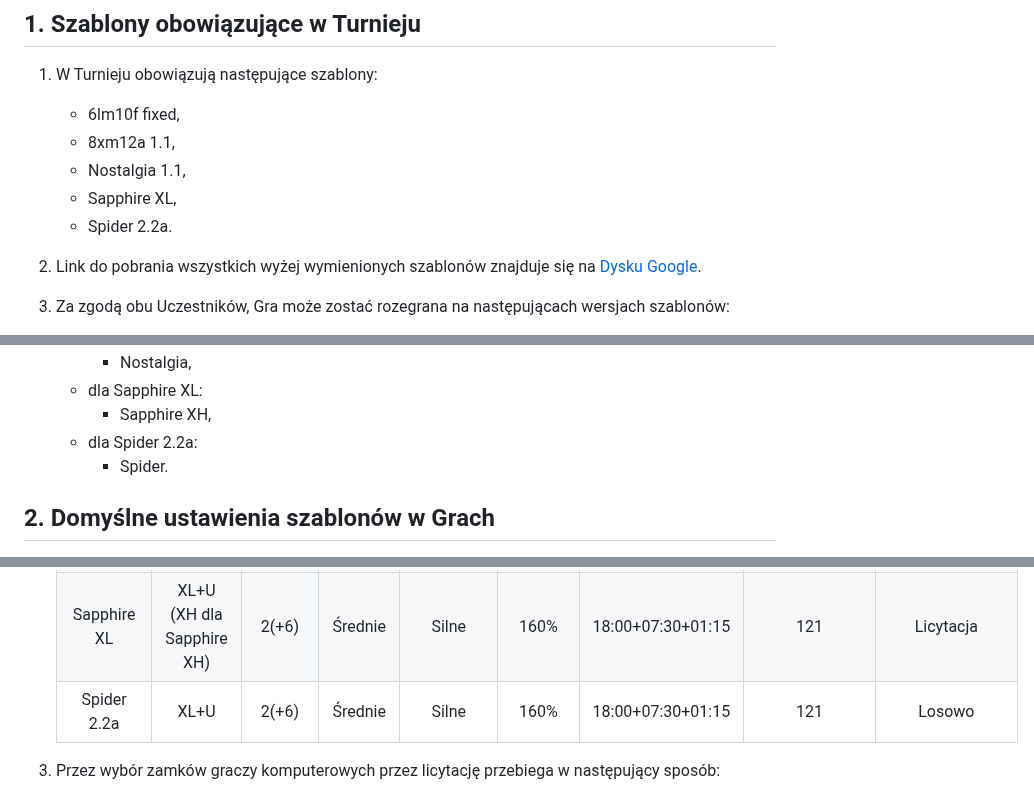
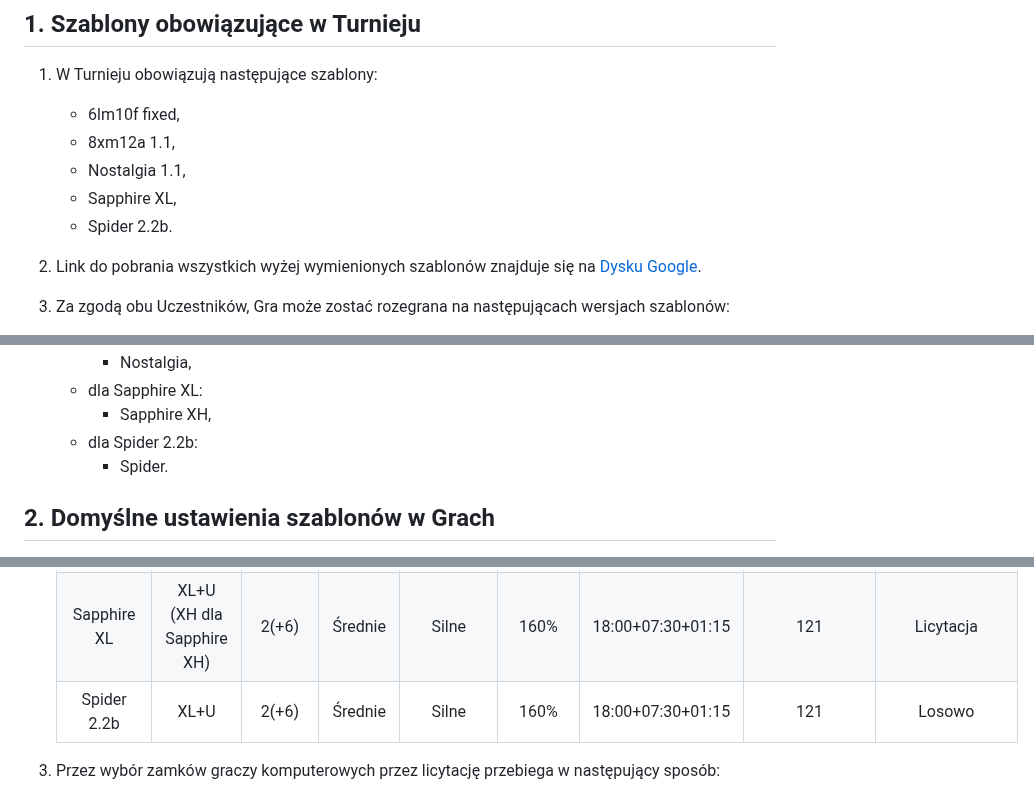
Before and after one commit to KubarytTournaments/XL-plus-U, a Markdown page: Dokumenty/XL+yoU_2/Regulamin_Szablonów.md, 3 parts joined by grey strips. Drawn GitHub-style.

Commit message:
enhancement: Updated Spider to version 2.2b

```diff
--- a/Dokumenty/XL+yoU_2/Regulamin_Szablonów.md
+++ b/Dokumenty/XL+yoU_2/Regulamin_Szablonów.md
@@ -12,7 +12,7 @@
     - 8xm12a 1.1,
     - Nostalgia 1.1,
     - Sapphire XL,
-    - Spider 2.2a.
+    - Spider 2.2b.
 
 2. Link do pobrania wszystkich wyżej wymienionych szablonów znajduje się na [Dysku Google](https://drive.google.com/drive/folders/1wWTXVdHCuU9YI7Fo_ZugGh1abWo_wgMs?usp=sharing).
 
@@ -27,7 +27,7 @@
       - Nostalgia,
     - dla Sapphire XL:
       - Sapphire XH,
-    - dla Spider 2.2a:
+    - dla Spider 2.2b:
       - Spider.
 
 ## 2. Domyślne ustawienia szablonów w Grach
@@ -42,7 +42,7 @@
     | 8xm12 1.1          |     XL+U     |        2(+6)        | Średnie  |     Silne     |    160%    | 18:00+07:00+01:15 |        121         |         Losowo                           |
     | Nostalgia 1.1      |     XL+U     |        2(+6)        | Szybkie  |     Silne     |    160%    | 18:00+07:30+01:15 |        121         | Wybór ręczny zaczynając od gracza niebieskiego |
     | Sapphire XL       |     XL+U (XH dla Sapphire XH)     |        2(+6)        | Średnie  |     Silne     |    160%    | 18:00+07:30+01:15 |        121         | Licytacja                           |
-    | Spider 2.2a     |     XL+U     |        2(+6)        | Średnie  |     Silne     |    160%    | 18:00+07:30+01:15 |        121         | Losowo                           |
+    | Spider 2.2b     |     XL+U     |        2(+6)        | Średnie  |     Silne     |    160%    | 18:00+07:30+01:15 |        121         | Losowo                           |
 
 3. Przez wybór zamków graczy komputerowych przez licytację przebiega w następujący sposób:
 
```
Also changed, not shown: other parts of Dokumenty/XL+yoU_2/Regulamin_Szablonów.md (+1 -1 lines).
